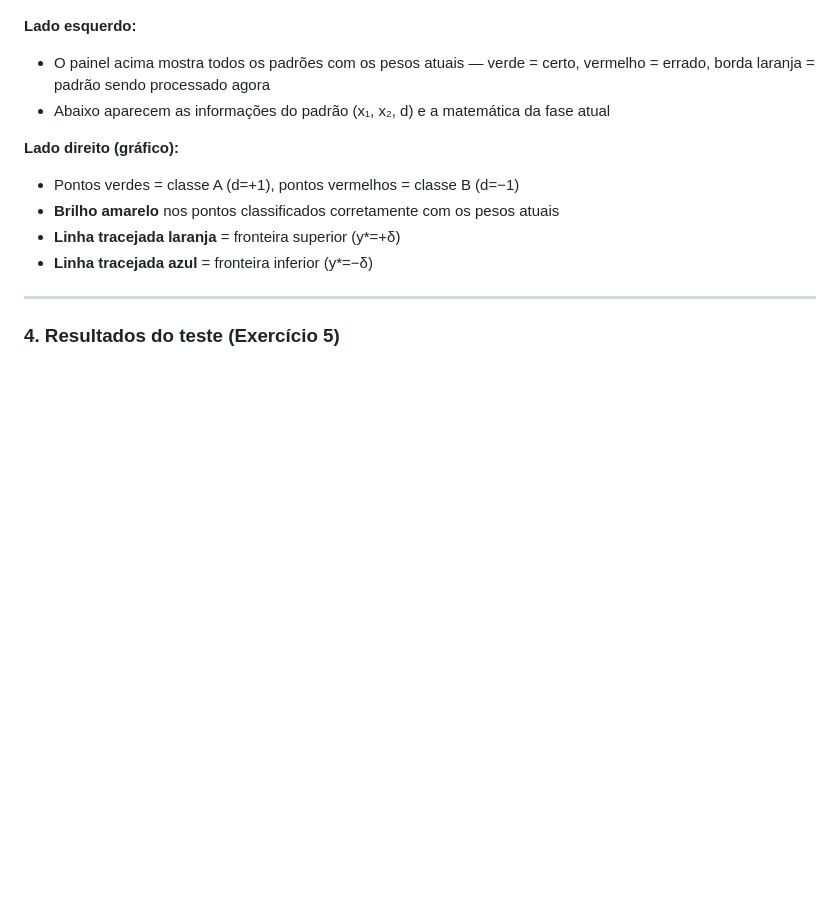
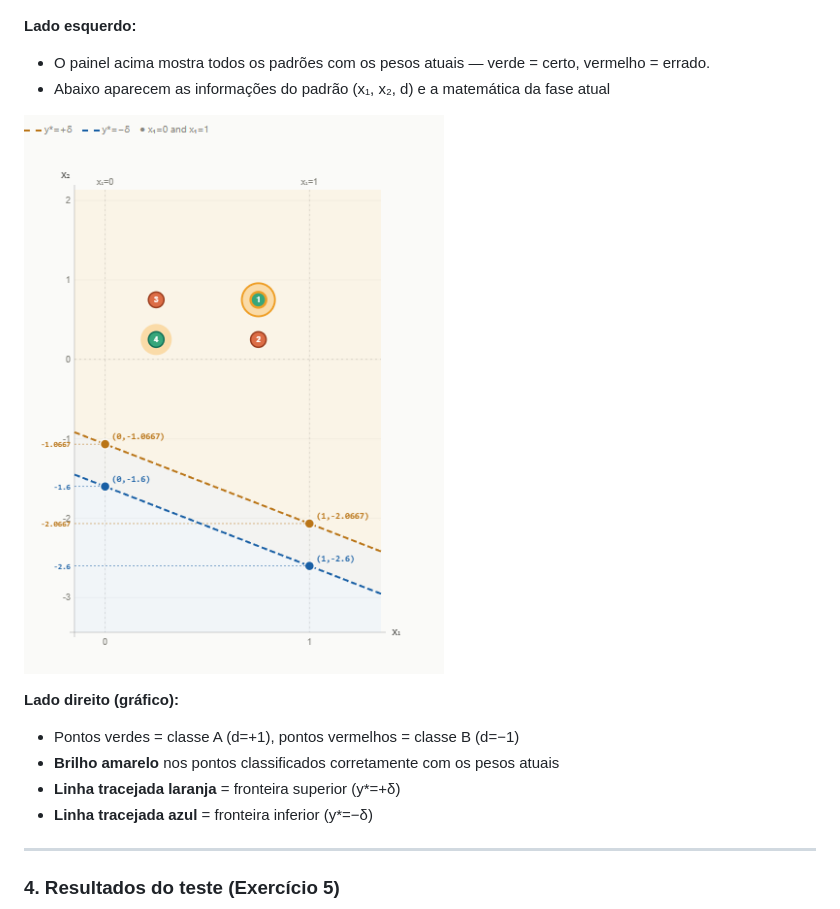
Before and after one commit to MateusBalotin/metaheuristicas, a Markdown page: README.md, the part around the change. GitHub-like rendering; pictures changed too: assets/panel_2.png (added); blank space fills up the shorter version.

Commit message:
Att

```diff
--- a/README.md
+++ b/README.md
@@ -45,8 +45,11 @@ Atalhos do teclado: `→` avança, `←` volta, `Home` reinicia, `End` pula dire
 ![Painel do exercício](assets/panel.png)
 
 **Lado esquerdo:**
-- O painel acima mostra todos os padrões com os pesos atuais — verde = certo, vermelho = errado, borda laranja = padrão sendo processado agora
+- O painel acima mostra todos os padrões com os pesos atuais — verde = certo, vermelho = errado.
 - Abaixo aparecem as informações do padrão (x₁, x₂, d) e a matemática da fase atual
+
+
+![Painel do exercício 2](assets/panel_2.png)
 
 **Lado direito (gráfico):**
 - Pontos verdes = classe A (d=+1), pontos vermelhos = classe B (d=−1)
```
